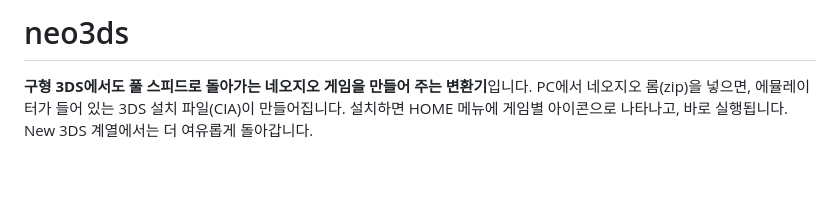
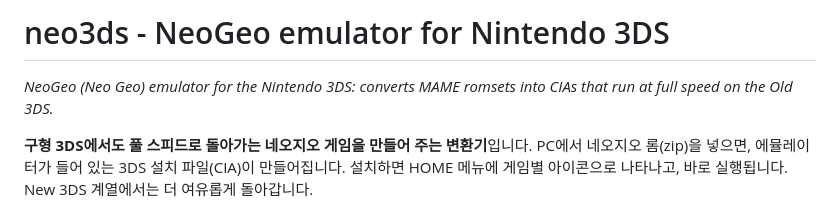
Before and after one commit to zzcx88/neo3ds, a Markdown page: README.md, the part around the change. Drawn GitHub-style; blank space fills up the shorter version.

Commit message:
README: put NeoGeo / Nintendo 3DS search terms in the title
Co-Authored-By: Claude Opus 5.5 <noreply@anthropic.com>

```diff
--- a/README.md
+++ b/README.md
@@ -1,4 +1,6 @@
-# neo3ds
+# neo3ds - NeoGeo emulator for Nintendo 3DS
+
+*NeoGeo (Neo Geo) emulator for the Nintendo 3DS: converts MAME romsets into CIAs that run at full speed on the Old 3DS.*
 
 **구형 3DS에서도 풀 스피드로 돌아가는 네오지오 게임을 만들어 주는 변환기**입니다.
 PC에서 네오지오 롬(zip)을 넣으면, 에뮬레이터가 들어 있는 3DS 설치 파일(CIA)이 만들어집니다.
```
Also changed, not shown: README.en.md (+2 -2 lines).
